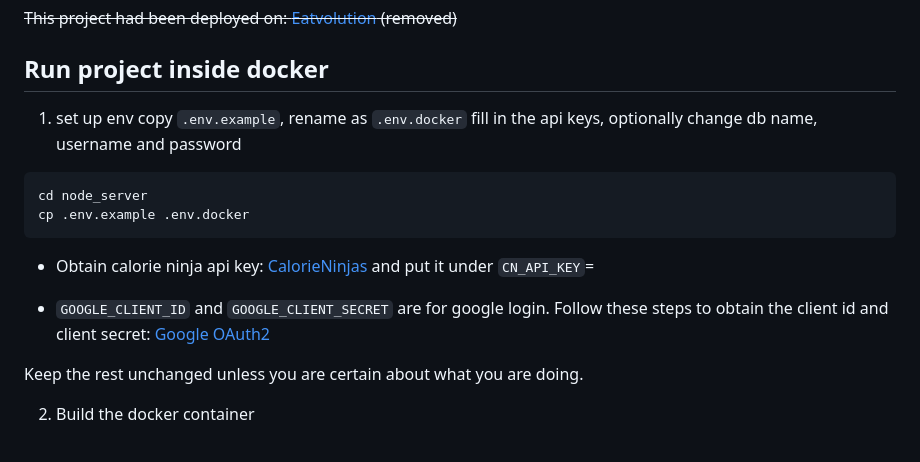
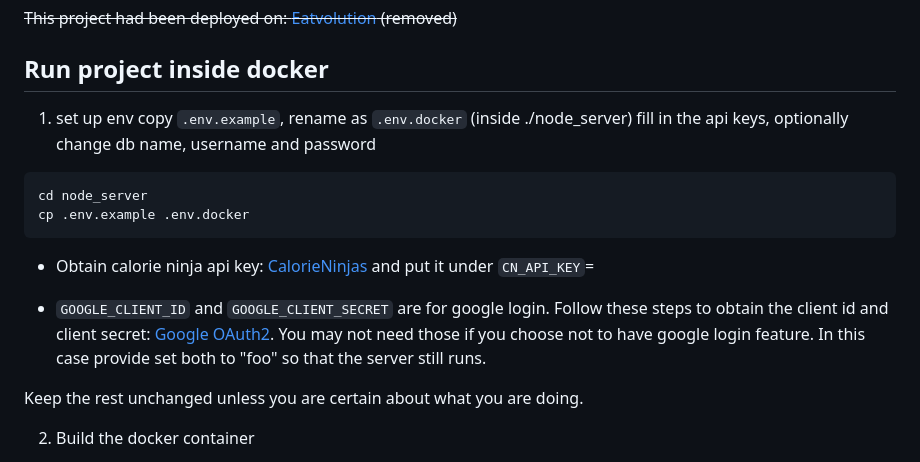
Before and after one commit to yt20chill/BAD-Project-Eatvolution, a Markdown page: README.md, the part around the change. Drawn GitHub-style.

Commit message:
docs: clarify steps for starting docker

````diff
--- a/README.md
+++ b/README.md
@@ -5,7 +5,7 @@
 
 ## Run project inside docker
 1. set up env
-copy `.env.example`, rename as `.env.docker`
+copy `.env.example`, rename as `.env.docker` (inside ./node_server)
 fill in the api keys, optionally change db name, username and password
 
 ```bash (for linux/mac)
@@ -14,7 +14,7 @@ cp .env.example .env.docker
 ```
 - Obtain calorie ninja api key: [CalorieNinjas](https://calorieninjas.com/) and put it under `CN_API_KEY`=
 
-- `GOOGLE_CLIENT_ID` and `GOOGLE_CLIENT_SECRET` are for google login. Follow these steps to obtain the client id and client secret: [Google OAuth2](https://developers.google.com/identity/protocols/oauth2)
+- `GOOGLE_CLIENT_ID` and `GOOGLE_CLIENT_SECRET` are for google login. Follow these steps to obtain the client id and client secret: [Google OAuth2](https://developers.google.com/identity/protocols/oauth2). You may not need those if you choose not to have google login feature. In this case provide set both to "foo" so that the server still runs.
 
 Keep the rest unchanged unless you are certain about what you are doing.
 
````
